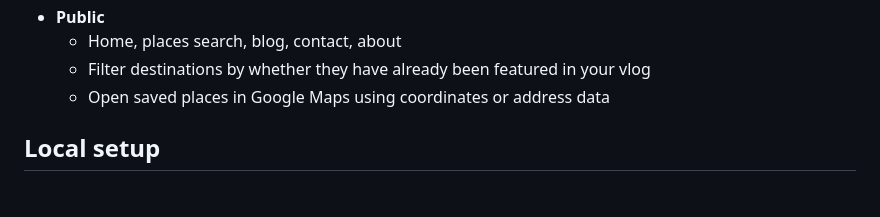
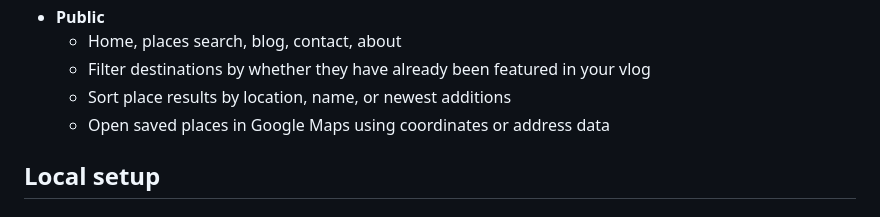
Before and after one commit to drakeg/vlog_travel_finder, a Markdown page: README.md, the part around the change. Drawn GitHub-style.

Commit message:
docs: describe place result sorting

```diff
--- a/README.md
+++ b/README.md
@@ -19,6 +19,7 @@ Flask app to manage and search travel-related places (restaurants, breweries, mu
 - **Public**
   - Home, places search, blog, contact, about
   - Filter destinations by whether they have already been featured in your vlog
+  - Sort place results by location, name, or newest additions
   - Open saved places in Google Maps using coordinates or address data
 
 ## Local setup
```
